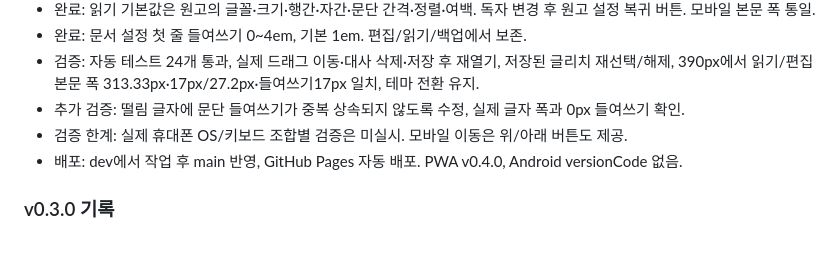
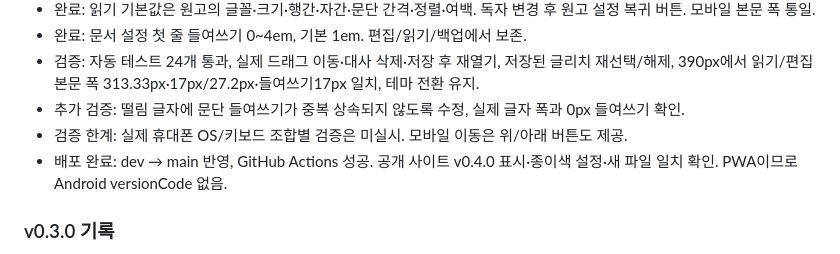
Before and after one commit to kkyareuk/galpi, a Markdown page: 작업판.md, the part around the change. GitHub-like rendering.

```diff
--- a/작업판.md
+++ b/작업판.md
@@ -15,7 +15,7 @@
 - 검증: 자동 테스트 24개 통과, 실제 드래그 이동·대사 삭제·저장 후 재열기, 저장된 글리치 재선택/해제, 390px에서 읽기/편집 본문 폭 313.33px·17px/27.2px·들여쓰기17px 일치, 테마 전환 유지.
 - 추가 검증: 떨림 글자에 문단 들여쓰기가 중복 상속되지 않도록 수정, 실제 글자 폭과 0px 들여쓰기 확인.
 - 검증 한계: 실제 휴대폰 OS/키보드 조합별 검증은 미실시. 모바일 이동은 위/아래 버튼도 제공.
-- 배포: dev에서 작업 후 main 반영, GitHub Pages 자동 배포. PWA v0.4.0, Android versionCode 없음.
+- 배포 완료: dev → main 반영, GitHub Actions 성공. 공개 사이트 v0.4.0 표시·종이색 설정·새 파일 일치 확인. PWA이므로 Android versionCode 없음.
 
 ### v0.3.0 기록
 
```
Also changed, not shown: README.md (+1 -1 lines).
